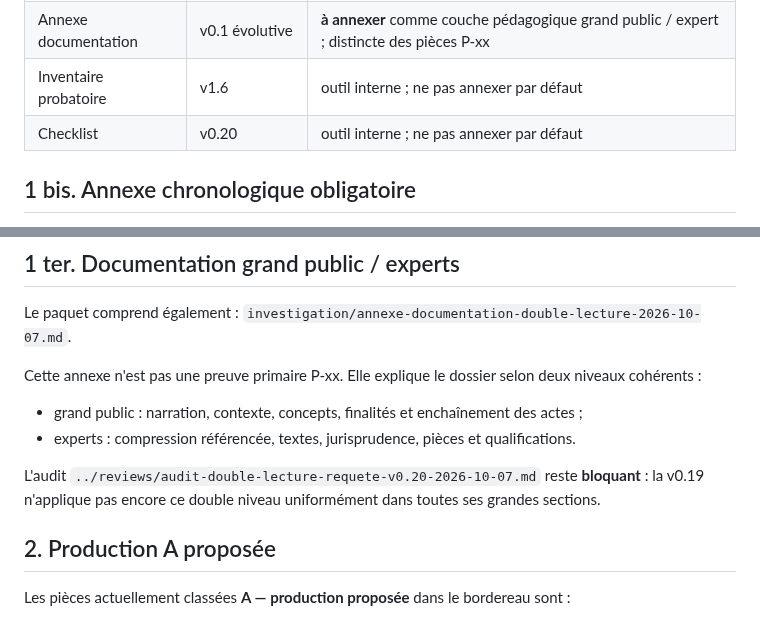
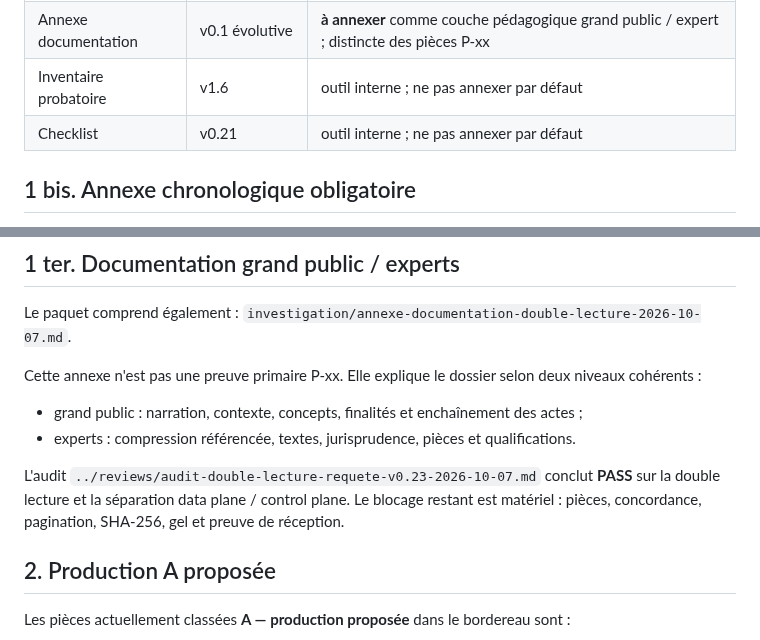
Before and after one commit to JeanHuguesRobert/barons-Mariani, a Markdown page: research/senatoriales-2026/filing-package-manifest-2026-10-07.md, 2 parts joined by grey strips. Drawn GitHub-style.

Commit message:
senatoriales: update manifest after v0.23 audit

```diff
--- a/research/senatoriales-2026/filing-package-manifest-2026-10-07.md
+++ b/research/senatoriales-2026/filing-package-manifest-2026-10-07.md
@@ -24,7 +24,7 @@ related:
 | Annexe chronologique | v0.1 évolutive | **à annexer au paquet de requête** ; geler au moment du dépôt |
 | Annexe documentation | v0.1 évolutive | **à annexer** comme couche pédagogique grand public / expert ; distincte des pièces P-xx |
 | Inventaire probatoire | v1.6 | outil interne ; ne pas annexer par défaut |
-| Checklist | v0.20 | outil interne ; ne pas annexer par défaut |
+| Checklist | v0.21 | outil interne ; ne pas annexer par défaut |
 
 ## 1 bis. Annexe chronologique obligatoire
 
@@ -41,7 +41,7 @@ Cette annexe n'est pas une preuve primaire P-xx. Elle explique le dossier selon
 - grand public : narration, contexte, concepts, finalités et enchaînement des actes ;
 - experts : compression référencée, textes, jurisprudence, pièces et qualifications.
 
-L'audit `../reviews/audit-double-lecture-requete-v0.20-2026-10-07.md` reste **bloquant** : la v0.19 n'applique pas encore ce double niveau uniformément dans toutes ses grandes sections.
+L'audit `../reviews/audit-double-lecture-requete-v0.23-2026-10-07.md` conclut **PASS** sur la double lecture et la séparation data plane / control plane. Le blocage restant est matériel : pièces, concordance, pagination, SHA-256, gel et preuve de réception.
 
 ## 2. Production A proposée
 
```
